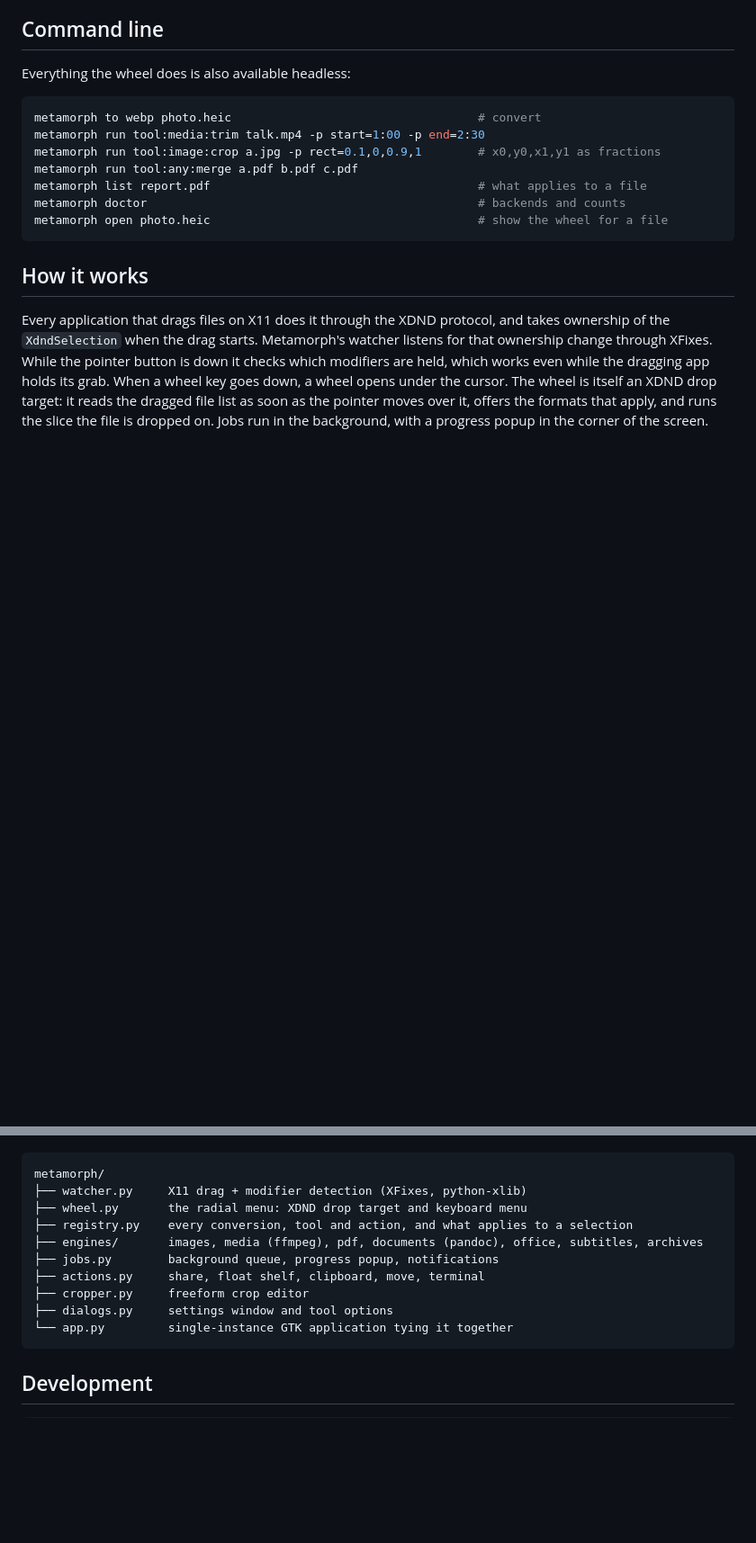
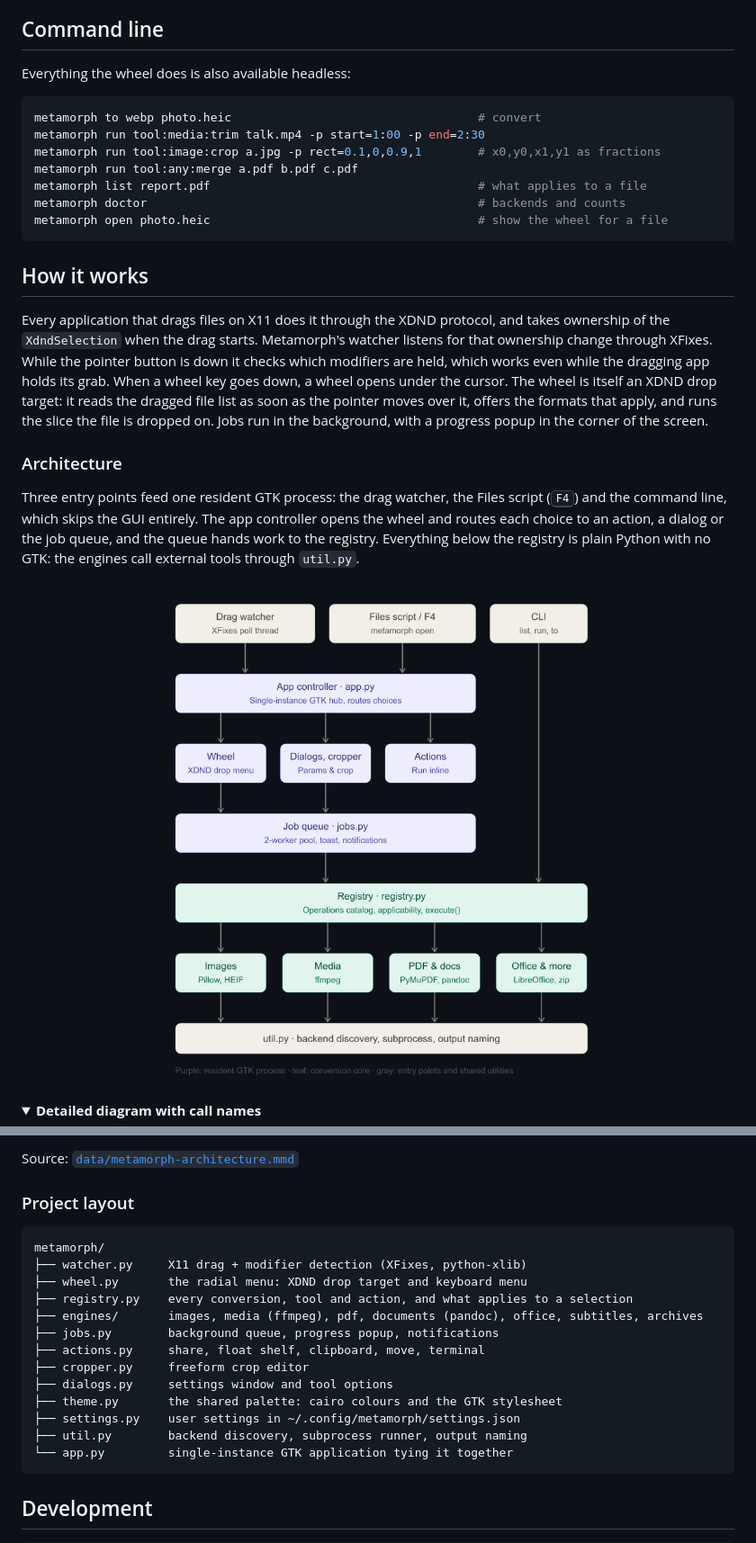
Before and after one commit to karygauss03/metamorph, a Markdown page: README.md, 2 parts joined by grey strips. Shown: that part at 90% size. Drawn GitHub-style; pictures changed too: data/metamorph_layered_architecture.png (added); folded sections open; blank space fills up the shorter version.

````diff
--- a/README.md
+++ b/README.md
@@ -182,3 +182,19 @@ list as soon as the pointer moves over it, offers the formats that apply, and
 runs the slice the file is dropped on. Jobs run in the background, with a
 progress popup in the corner of the screen.
 
+### Architecture
+
+Three entry points feed one resident GTK process: the drag watcher, the Files
+script (<kbd>F4</kbd>) and the command line, which skips the GUI entirely. The
+app controller opens the wheel and routes each choice to an action, a dialog or
+the job queue, and the queue hands work to the registry. Everything below the
+registry is plain Python with no GTK: the engines call external tools through
+`util.py`.
+
+<p align="center">
+  <img src="data/metamorph_layered_architecture.png" width="800" alt="Metamorph's layers: entry points, the resident GTK process, the registry, the engines and util.py">
+</p>
+
+<details>
+<summary><b>Detailed diagram with call names</b></summary>
+
@@ -185,3 +263,9 @@ progress popup in the corner of the screen.
+Source: [`data/metamorph-architecture.mmd`](data/metamorph-architecture.mmd)
+
+</details>
+
+### Project layout
+
 ```
 metamorph/
 ├── watcher.py     X11 drag + modifier detection (XFixes, python-xlib)
@@ -192,6 +276,9 @@ metamorph/
 ├── actions.py     share, float shelf, clipboard, move, terminal
 ├── cropper.py     freeform crop editor
 ├── dialogs.py     settings window and tool options
+├── theme.py       the shared palette: cairo colours and the GTK stylesheet
+├── settings.py    user settings in ~/.config/metamorph/settings.json
+├── util.py        backend discovery, subprocess runner, output naming
 └── app.py         single-instance GTK application tying it together
 ```
 
````
Also changed, not shown: other parts of README.md (+64 -2 lines), docs/demo-v2.gif (renamed from docs/demo.gif), docs/wheels-v2.png (renamed from docs/wheels.png), 1 other file.
